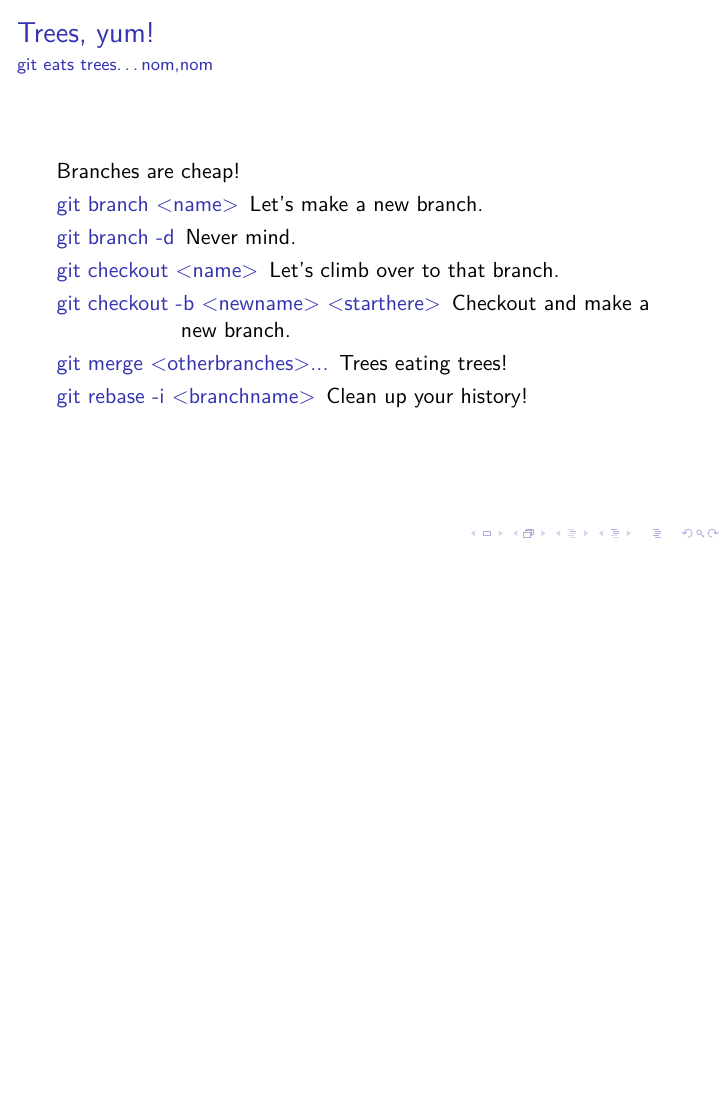
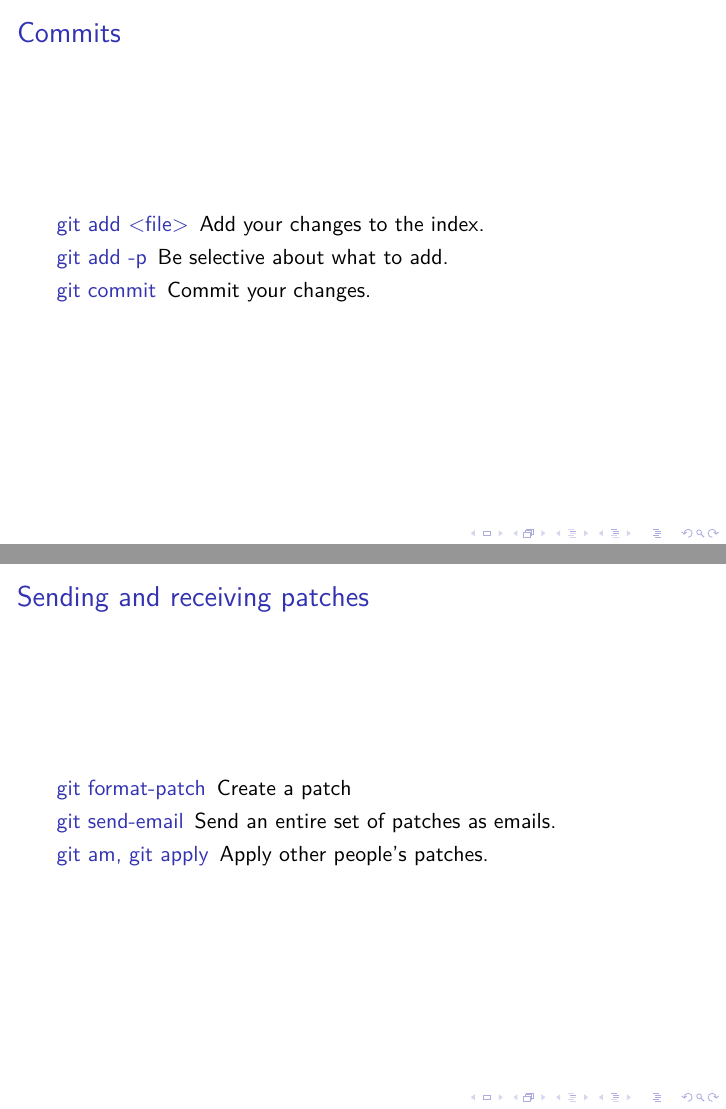
Before and after one commit to hsgg/git-talk, LaTeX slides (talk.tex): page 11 of 17 before the commit and pages 11 and 12 of 19 after it, the two joined at a grey line, the shorter picture padded with empty space. Compiled offline with pdfLaTeX.

Commit message:
talk.tex

```diff
--- a/talk.tex
+++ b/talk.tex
@@ -161,6 +165,24 @@
         \item[git log] What have I done?
         \item[gitk -$\,$-all] Let's climb trees!
         \item[git describe -$\,$-always -$\,$-tags] Who am I?
+    \end{description}
+}
+
+\frame{
+    \frametitle{Commits}
+    \begin{description}[Other]
+        \item[git add <file>] Add your changes to the index.
+        \item[git add -p] Be selective about what to add.
+        \item[git commit] Commit your changes.
+    \end{description}
+}
+
+\frame{
+    \frametitle{Sending and receiving patches}
+    \begin{description}[Other]
+        \item[git format-patch] Create a patch
+        \item[git send-email] Send an entire set of patches as emails.
+        \item[git am, git apply] Apply other people's patches.
     \end{description}
 }
 
```
Also changed, not shown: talk.tex (4 more changed lines).
